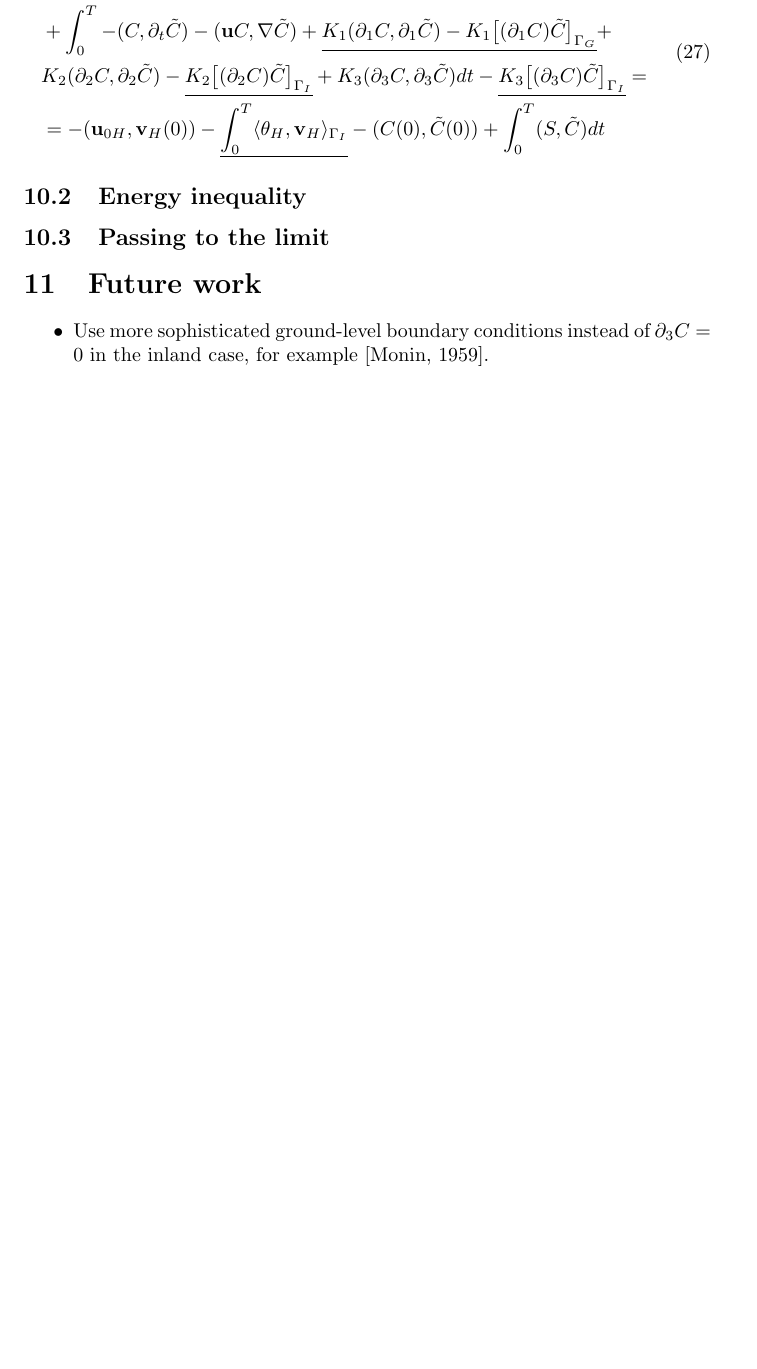
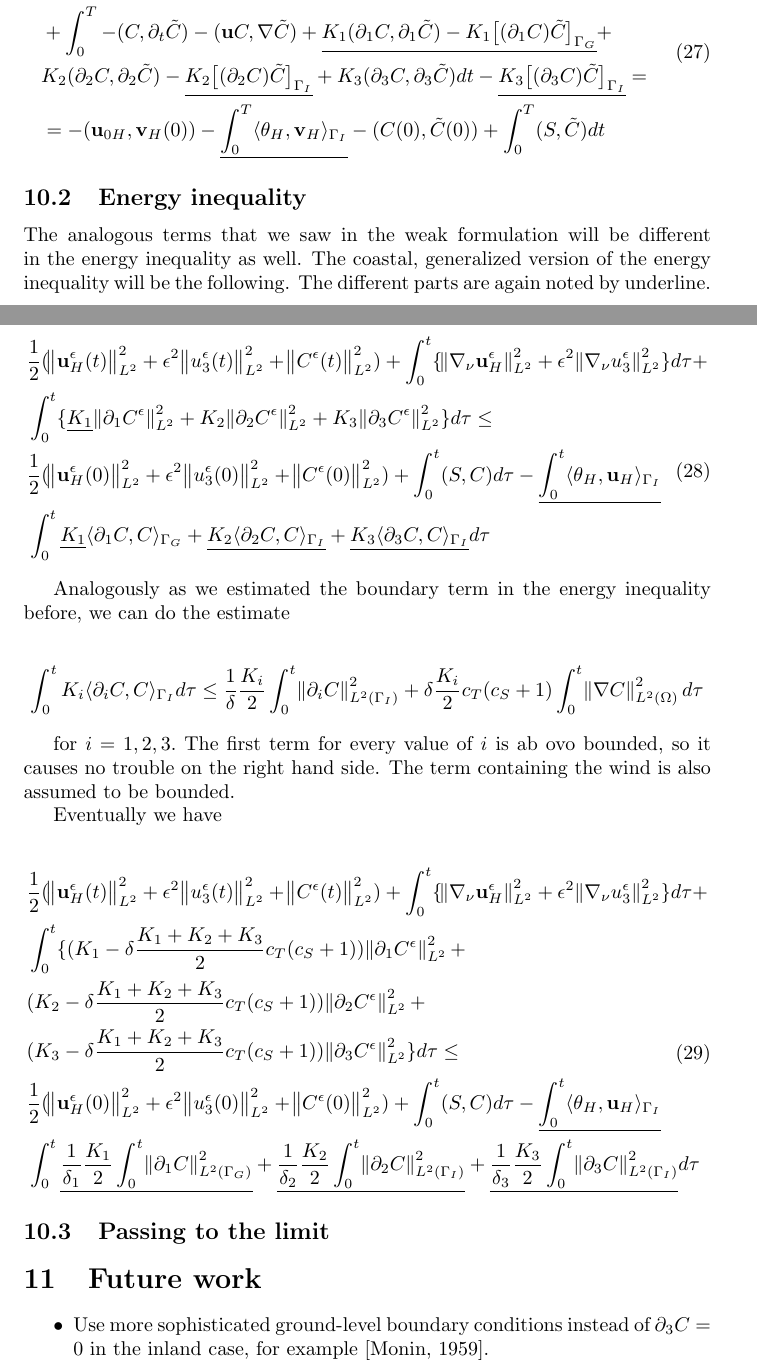
Before and after one commit to msjuhasznora/mathsgitrepo, a LaTeX paper (merged_U_C_eqs/merged_U_C_eqs.tex): part of page 16 of 17 before the commit and two parts of pages 16 and 17 of 19 after it, the two joined at a grey line, cut so that both start at the same text, the shorter picture padded with empty space. Compiled offline with pdfLaTeX.

Commit message:
energy inequality

```diff
--- a/merged_U_C_eqs/merged_U_C_eqs.tex
+++ b/merged_U_C_eqs/merged_U_C_eqs.tex
@@ -518,6 +518,37 @@ The weak formulation of the coastal generalized systems will be different from t
 
 \subsection{Energy inequality}
 
+The analogous terms that we saw in the weak formulation will be different in the energy inequality as well. The coastal, generalized version of the energy inequality will be the following. The different parts are again noted by underline.
+
+  \begin{equation}
+    \begin{split}
+    & \frac{1}{2} (\norm{\mathbf{u}_H^\epsilon (t)}_{L^2}^2 + \epsilon ^ 2 \norm{u_3^\epsilon (t)}_{L^2}^2 + \norm{C^\epsilon (t)}_{L^2}^2) + \int_0 ^ t \{    \norm{\nabla_\nu \mathbf{u}_H^\epsilon}_{L^2}^2 + \epsilon ^ 2 \norm{\nabla_\nu u_3^\epsilon}_{L^2}^2  \} d \tau + \\
+    & \int_0 ^ t \{\underline{K_1} \norm{\partial_1 C^\epsilon}_{L^2}^2  + K_2 \norm{\partial_2 C^\epsilon}_{L^2}^2 + K_3 \norm{\partial_3 C^\epsilon}_{L^2}^2 \} d \tau \leq \\
+    & \frac{1}{2} (\norm{\mathbf{u}_H^\epsilon (0)}_{L^2}^2 + \epsilon ^ 2 \norm{u_3^\epsilon (0)}_{L^2}^2 + \norm{C^\epsilon (0)}_{L^2}^2) + \int_0^t (S,C) d \tau - \underline{\int_0^t \langle \theta_H, \mathbf{u}_H \rangle _{\Gamma_I}}\\
+    & \int _ 0 ^ t \underline{K_1} \langle \partial_1 C, C \rangle_{\Gamma_G} + \underline{K_2 \langle \partial_2 C, C \rangle_{\Gamma_I} } + \underline{K_3 \langle \partial_3 C, C \rangle_{\Gamma_I} } d \tau
+    \end{split}
+  \end{equation}
+
+Analogously as we estimated the boundary term in the energy inequality before, we can do the estimate
+
+  \[ \int _ 0 ^ t K_i \langle \partial_i C, C \rangle_{\Gamma_I} d \tau \leq \frac{1}{\delta} \frac{K_i}{2} \int_0 ^ t \norm{\partial_i C}^2 _{L^2 (\Gamma_I)} + \delta \frac{K_i}{2} c_T (c_S + 1) \int_0 ^ t \norm{\nabla C}^2 _{L^2 (\Omega) } d \tau \]
+
+for $i = 1,2,3.$
+The first term for every value of $i$ is ab ovo bounded, so it causes no trouble on the right hand side. The term containing the wind is also assumed to be bounded.
+
+Eventually we have
+
+  \begin{equation}
+    \begin{split}
+    & \frac{1}{2} (\norm{\mathbf{u}_H^\epsilon (t)}_{L^2}^2 + \epsilon ^ 2 \norm{u_3^\epsilon (t)}_{L^2}^2 + \norm{C^\epsilon (t)}_{L^2}^2) + \int_0 ^ t \{    \norm{\nabla_\nu \mathbf{u}_H^\epsilon}_{L^2}^2 + \epsilon ^ 2 \norm{\nabla_\nu u_3^\epsilon}_{L^2}^2  \} d \tau + \\
+    & \int_0 ^ t \{ (K_1 - \delta \frac{K_1 + K_2 + K_3}{2} c_T (c_S + 1)) \norm{\partial_1 C^\epsilon}_{L^2}^2  + \\
+    & (K_2 - \delta \frac{K_1 + K_2 + K_3}{2} c_T (c_S + 1)) \norm{\partial_2 C^\epsilon}_{L^2}^2 + \\
+    & (K_3 - \delta \frac{K_1 + K_2 + K_3}{2} c_T (c_S + 1)) \norm{\partial_3 C^\epsilon}_{L^2}^2 \} d \tau \leq \\
+    & \frac{1}{2} (\norm{\mathbf{u}_H^\epsilon (0)}_{L^2}^2 + \epsilon ^ 2 \norm{u_3^\epsilon (0)}_{L^2}^2 + \norm{C^\epsilon (0)}_{L^2}^2) + \int_0^t (S,C) d \tau - \underline{\int_0^t \langle \theta_H, \mathbf{u}_H \rangle _{\Gamma_I}}\\
+    & \int _ 0 ^ t \underline{ \frac{1}{\delta_1} \frac{K_1}{2} \int_0 ^ t \norm{\partial_1 C}^2 _{L^2 (\Gamma_G)} } + \underline{ \frac{1}{\delta_2} \frac{K_2}{2} \int_0 ^ t \norm{\partial_2 C}^2 _{L^2 (\Gamma_I)}  } + \underline{ \frac{1}{\delta_3} \frac{K_3}{2} \int_0 ^ t \norm{\partial_3 C}^2 _{L^2 (\Gamma_I)} } d \tau
+    \end{split}
+  \end{equation}
+
 \subsection{Passing to the limit}
 
 %%% *** FUTURE WORK *** %%%
```
Also changed, not shown: merged_U_C_eqs/merged_U_C_eqs.bib (+18 -1 lines), merged_U_C_eqs/merged_U_C_eqs.bbl, merged_U_C_eqs/merged_U_C_eqs.pdf, 1 other file.
